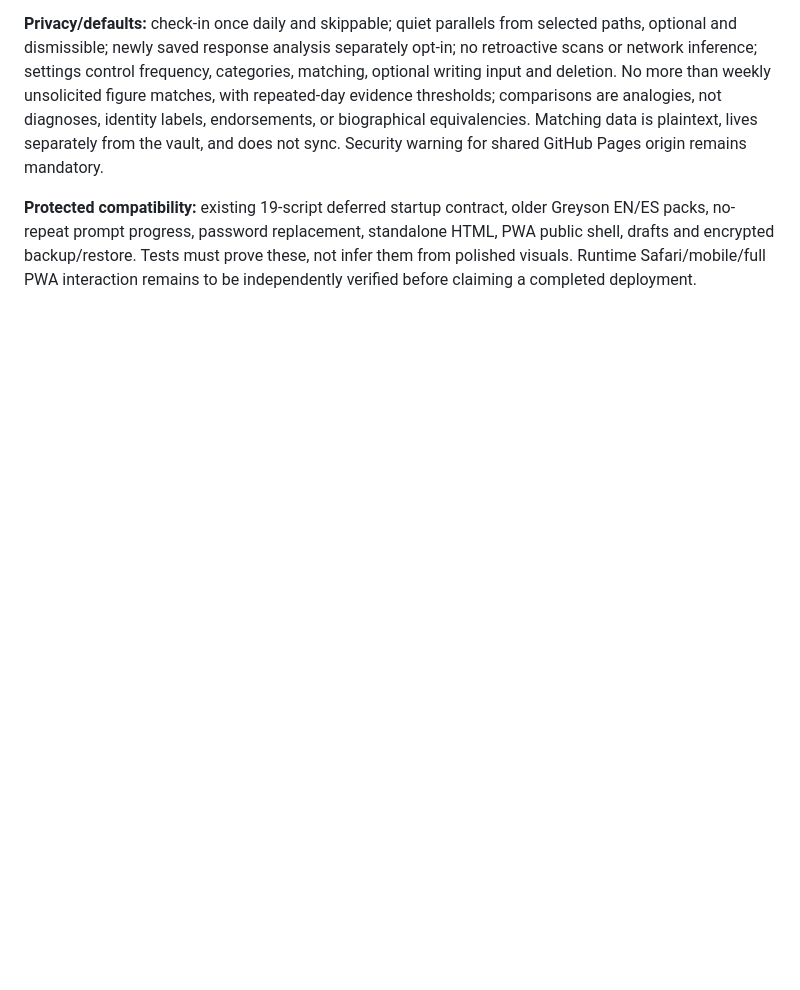
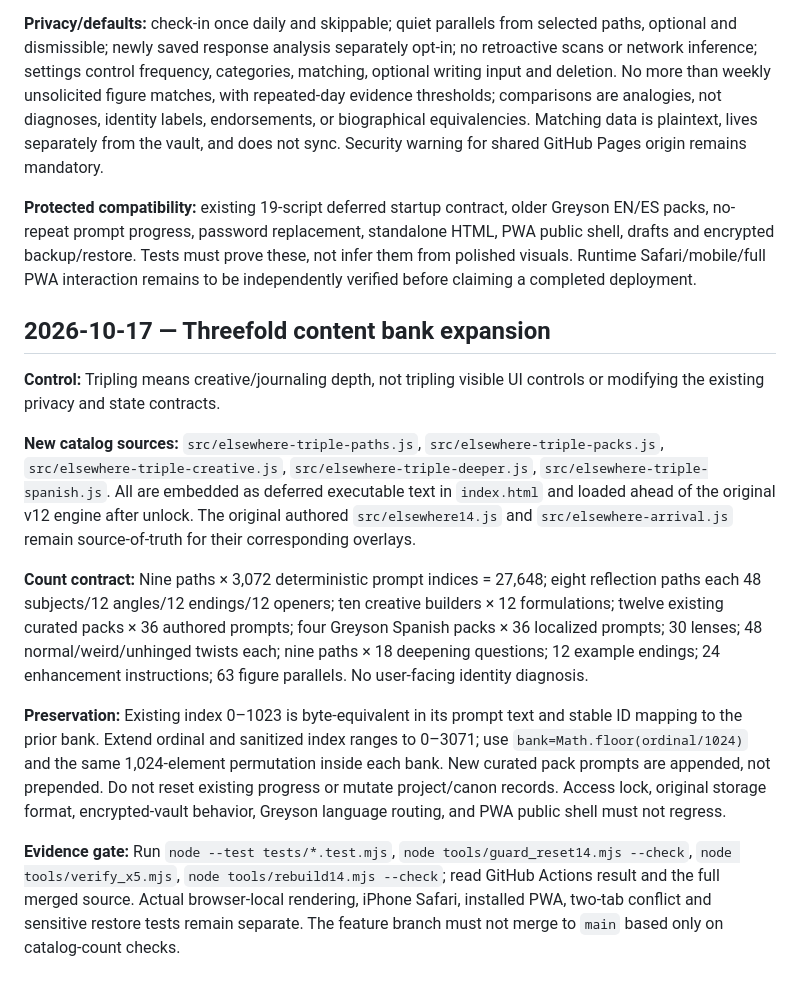
Before and after one commit to westkitty/Elsewhere-Pages, a Markdown page: Elsewhere_bible.md, the part around the change. GitHub-like rendering; blank space fills up the shorter version.

Commit message:
docs: record exact 3x content coverage and original-state preservation

```diff
--- a/Elsewhere_bible.md
+++ b/Elsewhere_bible.md
@@ -144,3 +144,16 @@ Apply the cumulative X5 base and Omni source overlay only in a verified matching
 **Privacy/defaults:** check-in once daily and skippable; quiet parallels from selected paths, optional and dismissible; newly saved response analysis separately opt-in; no retroactive scans or network inference; settings control frequency, categories, matching, optional writing input and deletion. No more than weekly unsolicited figure matches, with repeated-day evidence thresholds; comparisons are analogies, not diagnoses, identity labels, endorsements, or biographical equivalencies. Matching data is plaintext, lives separately from the vault, and does not sync. Security warning for shared GitHub Pages origin remains mandatory.
 
 **Protected compatibility:** existing 19-script deferred startup contract, older Greyson EN/ES packs, no-repeat prompt progress, password replacement, standalone HTML, PWA public shell, drafts and encrypted backup/restore. Tests must prove these, not infer them from polished visuals. Runtime Safari/mobile/full PWA interaction remains to be independently verified before claiming a completed deployment.
+
+
+## 2026-10-17 — Threefold content bank expansion
+
+**Control:** Tripling means creative/journaling depth, not tripling visible UI controls or modifying the existing privacy and state contracts.
+
+**New catalog sources:** `src/elsewhere-triple-paths.js`, `src/elsewhere-triple-packs.js`, `src/elsewhere-triple-creative.js`, `src/elsewhere-triple-deeper.js`, `src/elsewhere-triple-spanish.js`. All are embedded as deferred executable text in `index.html` and loaded ahead of the original v12 engine after unlock. The original authored `src/elsewhere14.js` and `src/elsewhere-arrival.js` remain source-of-truth for their corresponding overlays.
+
+**Count contract:** Nine paths × 3,072 deterministic prompt indices = 27,648; eight reflection paths each 48 subjects/12 angles/12 endings/12 openers; ten creative builders × 12 formulations; twelve existing curated packs × 36 authored prompts; four Greyson Spanish packs × 36 localized prompts; 30 lenses; 48 normal/weird/unhinged twists each; nine paths × 18 deepening questions; 12 example endings; 24 enhancement instructions; 63 figure parallels. No user-facing identity diagnosis.
+
+**Preservation:** Existing index 0–1023 is byte-equivalent in its prompt text and stable ID mapping to the prior bank. Extend ordinal and sanitized index ranges to 0–3071; use `bank=Math.floor(ordinal/1024)` and the same 1,024-element permutation inside each bank. New curated pack prompts are appended, not prepended. Do not reset existing progress or mutate project/canon records. Access lock, original storage format, encrypted-vault behavior, Greyson language routing, and PWA public shell must not regress.
+
+**Evidence gate:** Run `node --test tests/*.test.mjs`, `node tools/guard_reset14.mjs --check`, `node tools/verify_x5.mjs`, `node tools/rebuild14.mjs --check`; read GitHub Actions result and the full merged source. Actual browser-local rendering, iPhone Safari, installed PWA, two-tab conflict and sensitive restore tests remain separate. The feature branch must not merge to `main` based only on catalog-count checks.
```
